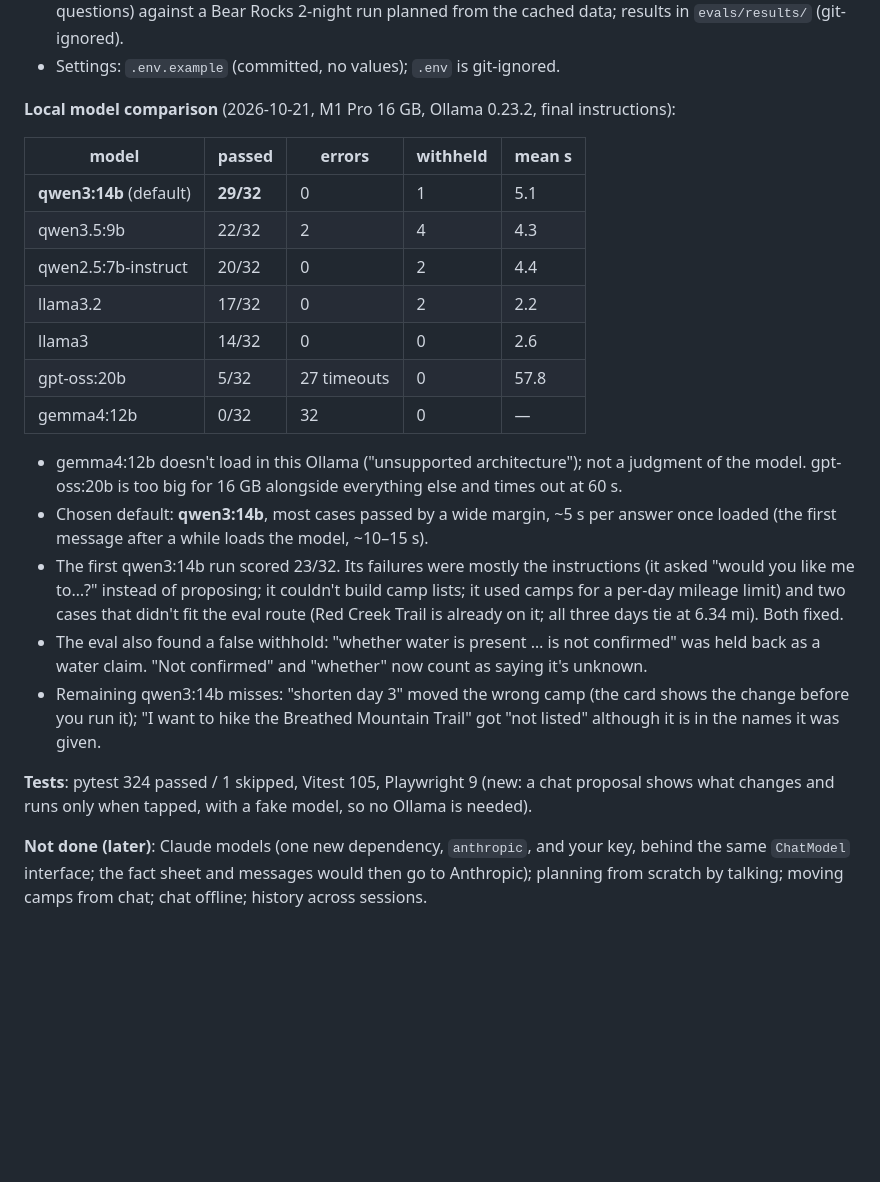
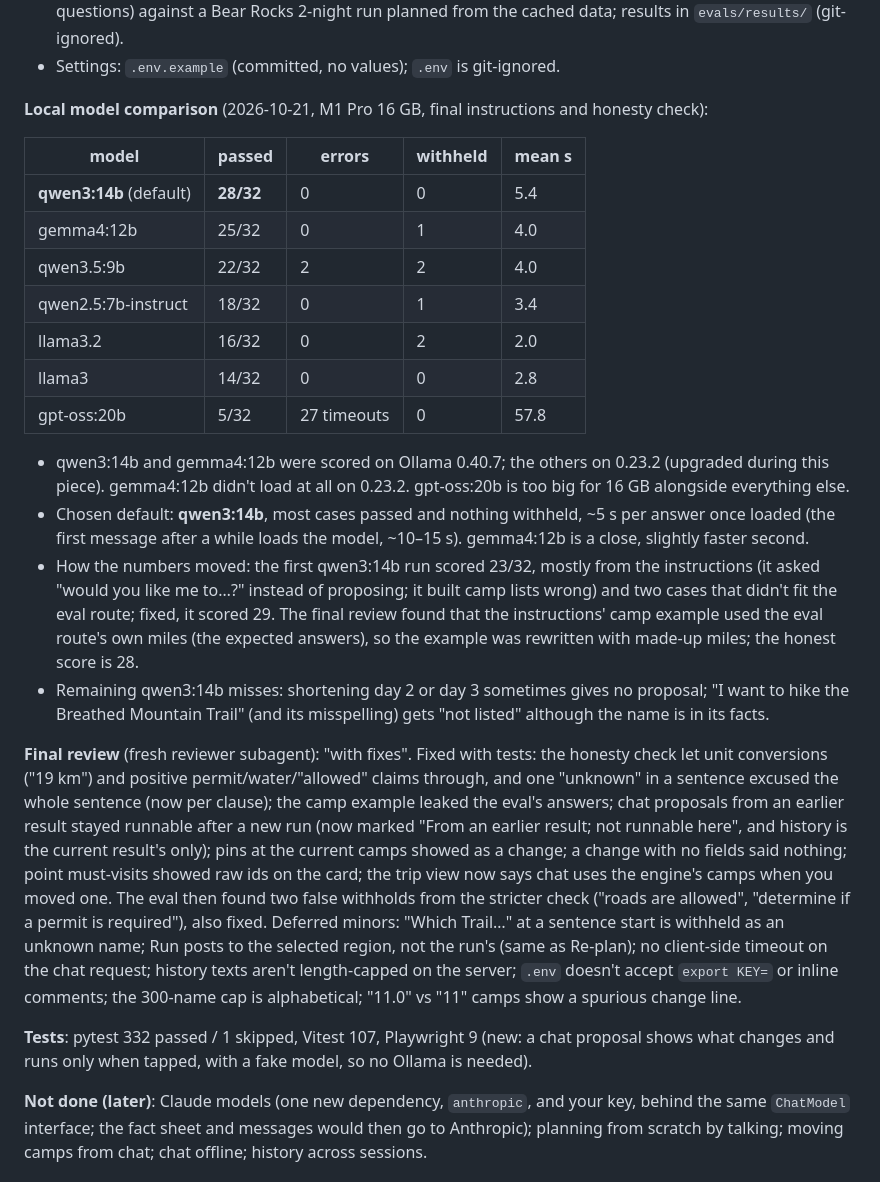
Before and after one commit to deets123/backcountry, a Markdown page: PROGRESS.md, the part around the change. Rendered like a GitHub page; blank space fills up the shorter version.

Commit message:
docs: final model comparison, review fixes, deferred minors
Co-Authored-By: Claude Opus 5.5 <noreply@anthropic.com>

```diff
--- a/PROGRESS.md
+++ b/PROGRESS.md
@@ -667,31 +667,43 @@ Spec: `docs/superpowers/specs/2026-10-20-phase2-chat-design.md`; plan:
   against a Bear Rocks 2-night run planned from the cached data; results in `evals/results/` (git-ignored).
 - Settings: `.env.example` (committed, no values); `.env` is git-ignored.
 
-**Local model comparison** (2026-10-21, M1 Pro 16 GB, Ollama 0.23.2, final instructions):
+**Local model comparison** (2026-10-21, M1 Pro 16 GB, final instructions and honesty check):
 
 | model | passed | errors | withheld | mean s |
 |---|---|---|---|---|
-| **qwen3:14b** (default) | **29/32** | 0 | 1 | 5.1 |
-| qwen3.5:9b | 22/32 | 2 | 4 | 4.3 |
-| qwen2.5:7b-instruct | 20/32 | 0 | 2 | 4.4 |
-| llama3.2 | 17/32 | 0 | 2 | 2.2 |
-| llama3 | 14/32 | 0 | 0 | 2.6 |
+| **qwen3:14b** (default) | **28/32** | 0 | 0 | 5.4 |
+| gemma4:12b | 25/32 | 0 | 1 | 4.0 |
+| qwen3.5:9b | 22/32 | 2 | 2 | 4.0 |
+| qwen2.5:7b-instruct | 18/32 | 0 | 1 | 3.4 |
+| llama3.2 | 16/32 | 0 | 2 | 2.0 |
+| llama3 | 14/32 | 0 | 0 | 2.8 |
 | gpt-oss:20b | 5/32 | 27 timeouts | 0 | 57.8 |
-| gemma4:12b | 0/32 | 32 | 0 | — |
 
-- gemma4:12b doesn't load in this Ollama ("unsupported architecture"); not a judgment of the model. gpt-oss:20b is
-  too big for 16 GB alongside everything else and times out at 60 s.
-- Chosen default: **qwen3:14b**, most cases passed by a wide margin, ~5 s per answer once loaded (the first message
-  after a while loads the model, ~10–15 s).
-- The first qwen3:14b run scored 23/32. Its failures were mostly the instructions (it asked "would you like me to…?"
-  instead of proposing; it couldn't build camp lists; it used camps for a per-day mileage limit) and two cases that
-  didn't fit the eval route (Red Creek Trail is already on it; all three days tie at 6.34 mi). Both fixed.
-- The eval also found a false withhold: "whether water is present … is not confirmed" was held back as a water
-  claim. "Not confirmed" and "whether" now count as saying it's unknown.
-- Remaining qwen3:14b misses: "shorten day 3" moved the wrong camp (the card shows the change before you run it);
-  "I want to hike the Breathed Mountain Trail" got "not listed" although it is in the names it was given.
+- qwen3:14b and gemma4:12b were scored on Ollama 0.40.7; the others on 0.23.2 (upgraded during this piece).
+  gemma4:12b didn't load at all on 0.23.2. gpt-oss:20b is too big for 16 GB alongside everything else.
+- Chosen default: **qwen3:14b**, most cases passed and nothing withheld, ~5 s per answer once loaded (the first
+  message after a while loads the model, ~10–15 s). gemma4:12b is a close, slightly faster second.
+- How the numbers moved: the first qwen3:14b run scored 23/32, mostly from the instructions (it asked "would you like
+  me to…?" instead of proposing; it built camp lists wrong) and two cases that didn't fit the eval route; fixed, it
+  scored 29. The final review found that the instructions' camp example used the eval route's own miles (the
+  expected answers), so the example was rewritten with made-up miles; the honest score is 28.
+- Remaining qwen3:14b misses: shortening day 2 or day 3 sometimes gives no proposal; "I want to hike the Breathed
+  Mountain Trail" (and its misspelling) gets "not listed" although the name is in its facts.
 
-**Tests**: pytest 324 passed / 1 skipped, Vitest 105, Playwright 9 (new: a chat proposal shows what changes and runs
+**Final review** (fresh reviewer subagent): "with fixes". Fixed with tests: the honesty check let unit conversions
+("19 km") and positive permit/water/"allowed" claims through, and one "unknown" in a sentence excused the whole
+sentence (now per clause); the camp example leaked the eval's answers; chat proposals from an earlier result stayed
+runnable after a new run (now marked "From an earlier result; not runnable here", and history is the current
+result's only); pins at the current camps showed as a change; a change with no fields said nothing; point
+must-visits showed raw ids on the card; the trip view now says chat uses the engine's camps when you moved one. The
+eval then found two false withholds from the stricter check ("roads are allowed", "determine if a permit is
+required"), also fixed.
+Deferred minors: "Which Trail…" at a sentence start is withheld as an unknown name; Run posts to the selected region,
+not the run's (same as Re-plan); no client-side timeout on the chat request; history texts aren't length-capped on
+the server; `.env` doesn't accept `export KEY=` or inline comments; the 300-name cap is alphabetical; "11.0" vs "11"
+camps show a spurious change line.
+
+**Tests**: pytest 332 passed / 1 skipped, Vitest 107, Playwright 9 (new: a chat proposal shows what changes and runs
 only when tapped, with a fake model, so no Ollama is needed).
 
 **Not done (later)**: Claude models (one new dependency, `anthropic`, and your key, behind the same `ChatModel`
```
